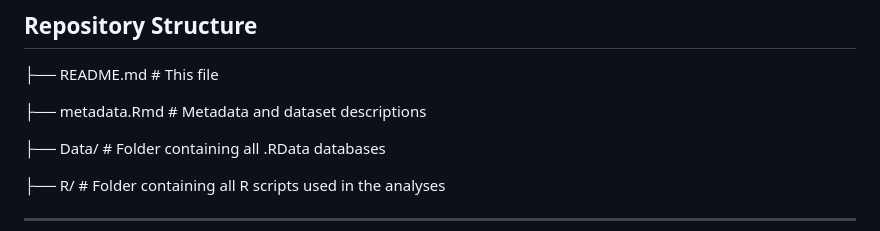
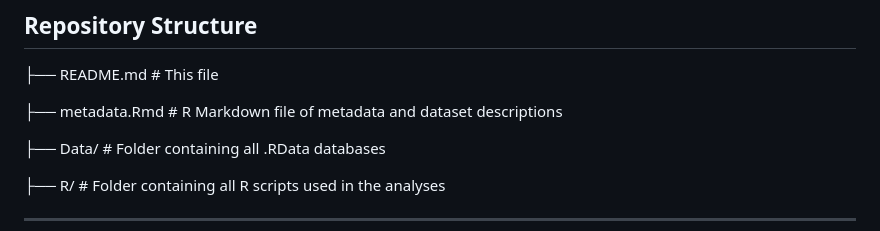
Before and after one commit to Nmoiroux/REACT_TLGH, a Markdown page: README.md, the part around the change. Drawn GitHub-style.

```diff
--- a/README.md
+++ b/README.md
@@ -13,7 +13,7 @@ June 2025. Available at: https://github.com/Nmoiroux/REACT_TLGH
 ## Repository Structure
 ├── README.md # This file
 
-├── metadata.Rmd # Metadata and dataset descriptions
+├── metadata.Rmd # R Markdown file of metadata and dataset descriptions
 
 ├── Data/ # Folder containing all .RData databases
 
```
